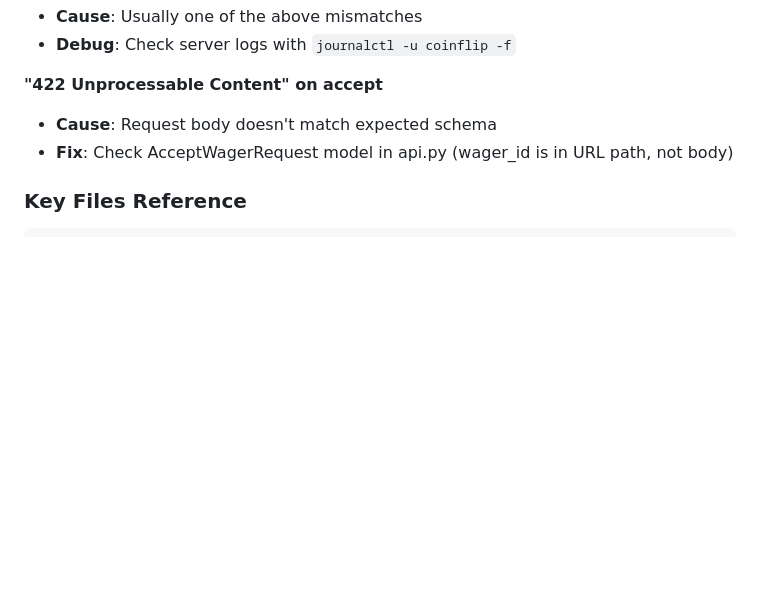
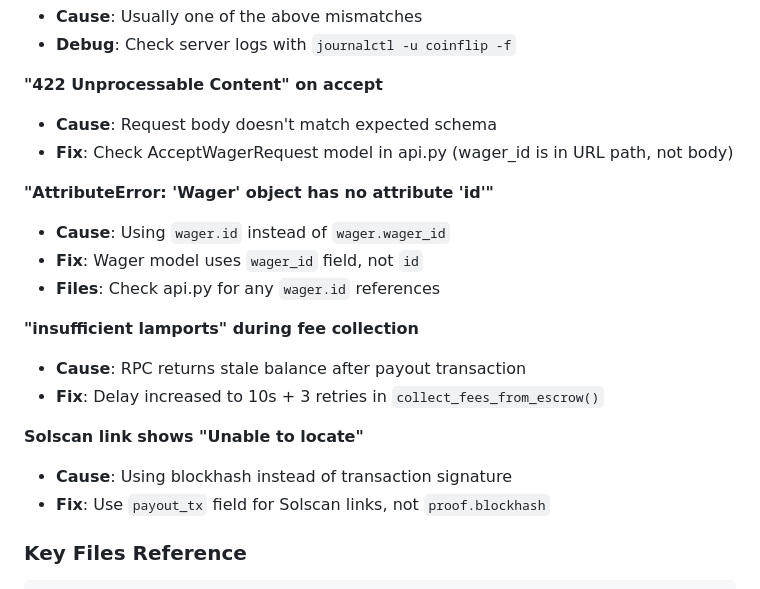
Before and after one commit to DoradoDevs/coinflip-solana, a Markdown page: context.md, the part around one of its changes. Rendered like a GitHub page; blank space fills up the shorter version.

````diff
--- a/context.md
+++ b/context.md
@@ -530,6 +533,19 @@ fuser -k 8000/tcp  # Then restart service
 - **Cause**: Request body doesn't match expected schema
 - **Fix**: Check AcceptWagerRequest model in api.py (wager_id is in URL path, not body)
 
+**"AttributeError: 'Wager' object has no attribute 'id'"**
+- **Cause**: Using `wager.id` instead of `wager.wager_id`
+- **Fix**: Wager model uses `wager_id` field, not `id`
+- **Files**: Check api.py for any `wager.id` references
+
+**"insufficient lamports" during fee collection**
+- **Cause**: RPC returns stale balance after payout transaction
+- **Fix**: Delay increased to 10s + 3 retries in `collect_fees_from_escrow()`
+
+**Solscan link shows "Unable to locate"**
+- **Cause**: Using blockhash instead of transaction signature
+- **Fix**: Use `payout_tx` field for Solscan links, not `proof.blockhash`
+
 ### Key Files Reference
 ```
 backend/
````
Also changed, not shown: other parts of context.md (+34 -3 lines).
